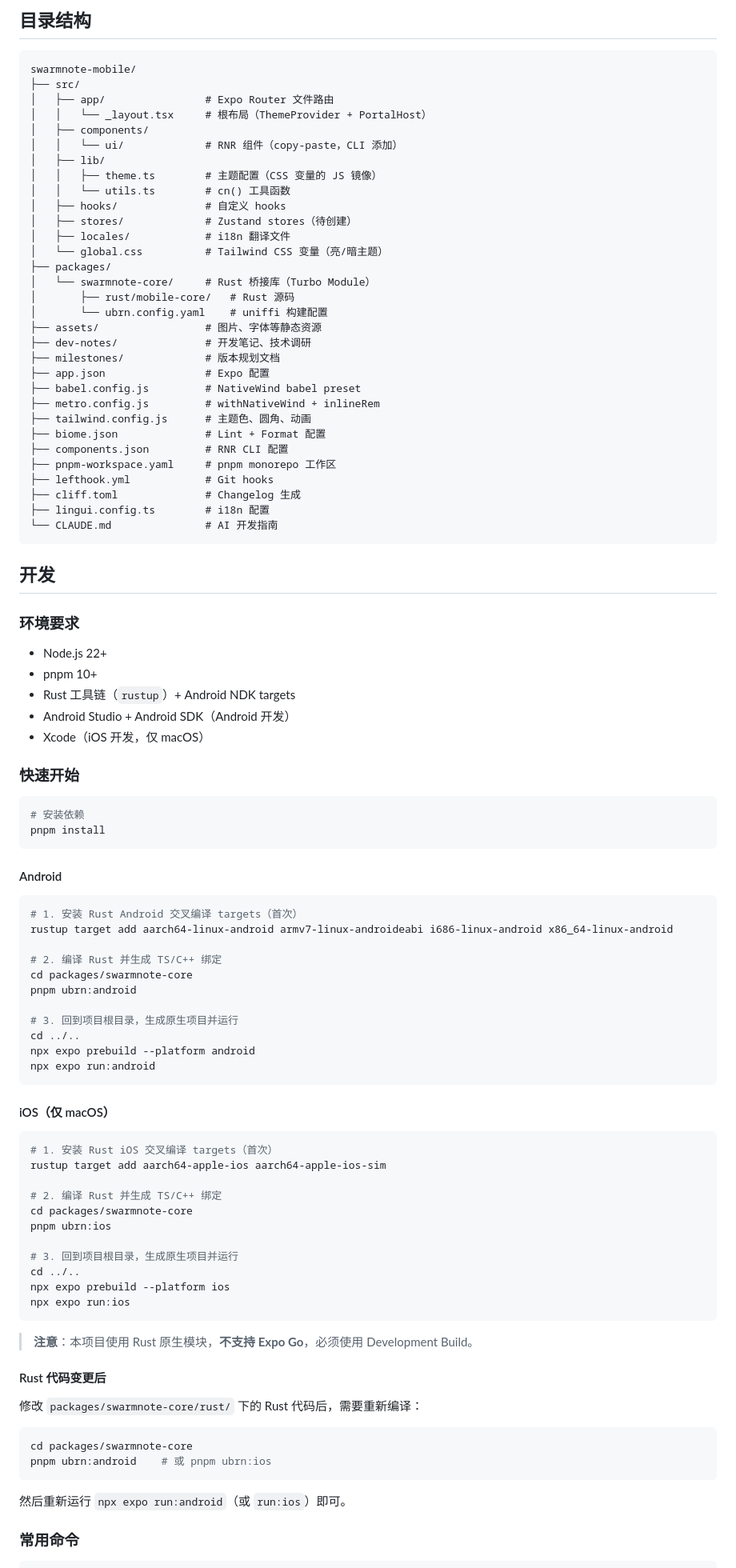
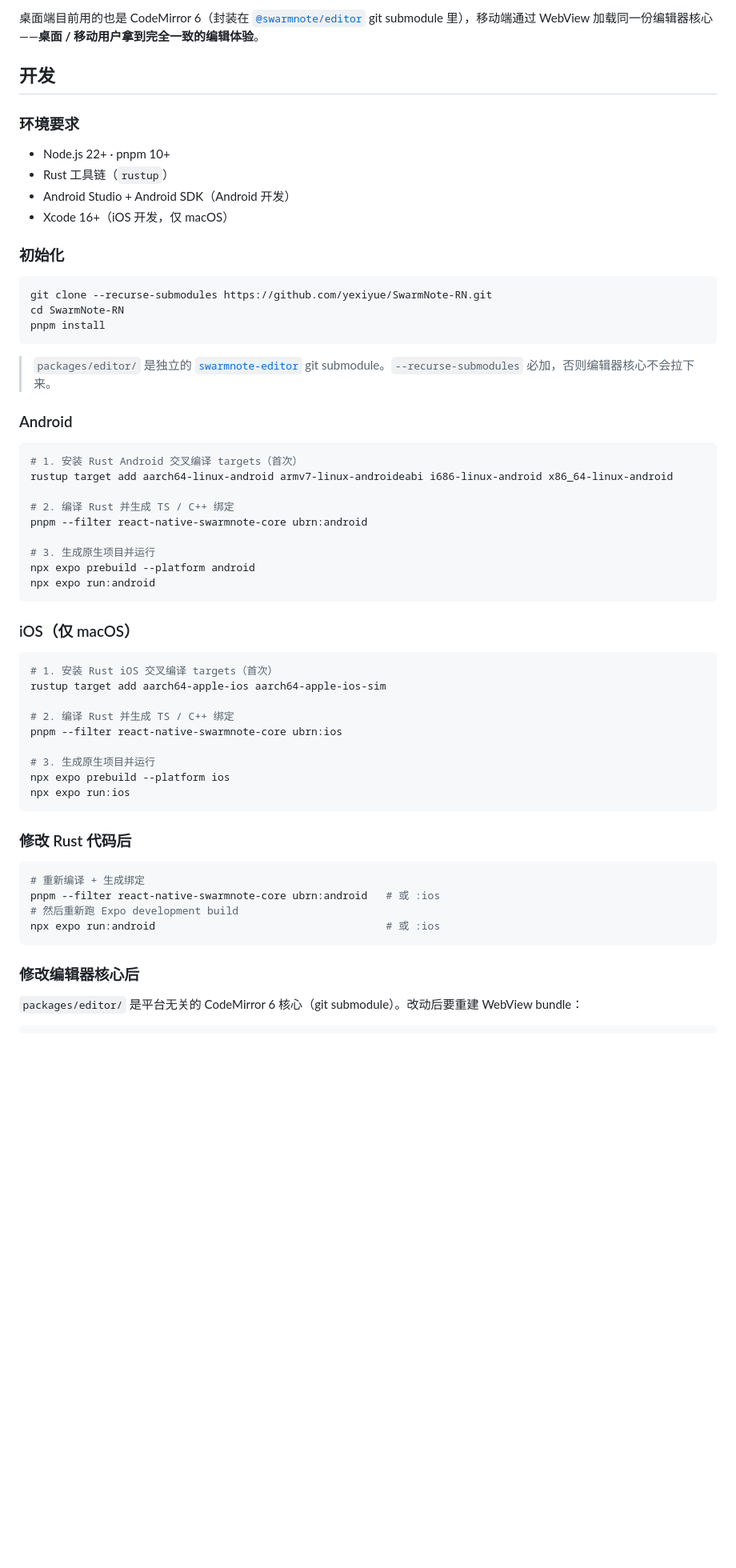
Before and after one commit to yexiyue/SwarmNote-RN, a Markdown page: README.md, the part around one of its changes. Shown at 80% size. GitHub-like rendering; blank space fills up the shorter version.

````diff
--- a/README.md
+++ b/README.md
@@ -50,102 +67,64 @@ swarm-p2p-core      — P2P 网络 SDK（共享基础库）
 
-## 目录结构
-
-```
-swarmnote-mobile/
-├── src/
-│   ├── app/                # Expo Router 文件路由
-│   │   └── _layout.tsx     # 根布局（ThemeProvider + PortalHost）
-│   ├── components/
-│   │   └── ui/             # RNR 组件（copy-paste，CLI 添加）
-│   ├── lib/
-│   │   ├── theme.ts        # 主题配置（CSS 变量的 JS 镜像）
-│   │   └── utils.ts        # cn() 工具函数
-│   ├── hooks/              # 自定义 hooks
-│   ├── stores/             # Zustand stores（待创建）
-│   ├── locales/            # i18n 翻译文件
-│   └── global.css          # Tailwind CSS 变量（亮/暗主题）
-├── packages/
-│   └── swarmnote-core/     # Rust 桥接库（Turbo Module）
-│       ├── rust/mobile-core/   # Rust 源码
-│       └── ubrn.config.yaml    # uniffi 构建配置
-├── assets/                 # 图片、字体等静态资源
-├── dev-notes/              # 开发笔记、技术调研
-├── milestones/             # 版本规划文档
-├── app.json                # Expo 配置
-├── babel.config.js         # NativeWind babel preset
-├── metro.config.js         # withNativeWind + inlineRem
-├── tailwind.config.js      # 主题色、圆角、动画
-├── biome.json              # Lint + Format 配置
-├── components.json         # RNR CLI 配置
-├── pnpm-workspace.yaml     # pnpm monorepo 工作区
-├── lefthook.yml            # Git hooks
-├── cliff.toml              # Changelog 生成
-├── lingui.config.ts        # i18n 配置
-└── CLAUDE.md               # AI 开发指南
-```
+桌面端目前用的也是 CodeMirror 6（封装在 [`@swarmnote/editor`](https://github.com/yexiyue/swarmnote-editor) git submodule 里），移动端通过 WebView 加载同一份编辑器核心——**桌面 / 移动用户拿到完全一致的编辑体验**。
 
 ## 开发
 
 ### 环境要求
 
-- Node.js 22+
-- pnpm 10+
-- Rust 工具链（`rustup`）+ Android NDK targets
+- Node.js 22+ · pnpm 10+
+- Rust 工具链（`rustup`）
 - Android Studio + Android SDK（Android 开发）
-- Xcode（iOS 开发，仅 macOS）
+- Xcode 16+（iOS 开发，仅 macOS）
 
-### 快速开始
+### 初始化
 
 ```bash
-# 安装依赖
+git clone --recurse-submodules https://github.com/yexiyue/SwarmNote-RN.git
+cd SwarmNote-RN
 pnpm install
 ```
 
-#### Android
+> `packages/editor/` 是独立的 [`swarmnote-editor`](https://github.com/yexiyue/swarmnote-editor) git submodule。`--recurse-submodules` 必加，否则编辑器核心不会拉下来。
+
+### Android
 
 ```bash
 # 1. 安装 Rust Android 交叉编译 targets（首次）
 rustup target add aarch64-linux-android armv7-linux-androideabi i686-linux-android x86_64-linux-android
 
-# 2. 编译 Rust 并生成 TS/C++ 绑定
-cd packages/swarmnote-core
-pnpm ubrn:android
+# 2. 编译 Rust 并生成 TS / C++ 绑定
+pnpm --filter react-native-swarmnote-core ubrn:android
 
-# 3. 回到项目根目录，生成原生项目并运行
-cd ../..
+# 3. 生成原生项目并运行
 npx expo prebuild --platform android
 npx expo run:android
 ```
 
-#### iOS（仅 macOS）
+### iOS（仅 macOS）
 
 ```bash
 # 1. 安装 Rust iOS 交叉编译 targets（首次）
 rustup target add aarch64-apple-ios aarch64-apple-ios-sim
 
-# 2. 编译 Rust 并生成 TS/C++ 绑定
-cd packages/swarmnote-core
-pnpm ubrn:ios
+# 2. 编译 Rust 并生成 TS / C++ 绑定
+pnpm --filter react-native-swarmnote-core ubrn:ios
 
-# 3. 回到项目根目录，生成原生项目并运行
-cd ../..
+# 3. 生成原生项目并运行
 npx expo prebuild --platform ios
 npx expo run:ios
 ```
 
-> **注意**：本项目使用 Rust 原生模块，**不支持 Expo Go**，必须使用 Development Build。
-
-#### Rust 代码变更后
-
-修改 `packages/swarmnote-core/rust/` 下的 Rust 代码后，需要重新编译：
+### 修改 Rust 代码后
 
 ```bash
-cd packages/swarmnote-core
-pnpm ubrn:android    # 或 pnpm ubrn:ios
+# 重新编译 + 生成绑定
+pnpm --filter react-native-swarmnote-core ubrn:android   # 或 :ios
+# 然后重新跑 Expo development build
+npx expo run:android                                     # 或 :ios
 ```
 
-然后重新运行 `npx expo run:android`（或 `run:ios`）即可。
+### 修改编辑器核心后
 
-### 常用命令
+`packages/editor/` 是平台无关的 CodeMirror 6 核心（git submodule）。改动后要重建 WebView bundle：
 
 ```bash
````
Also changed, not shown: other parts of README.md (+172 -83 lines).
